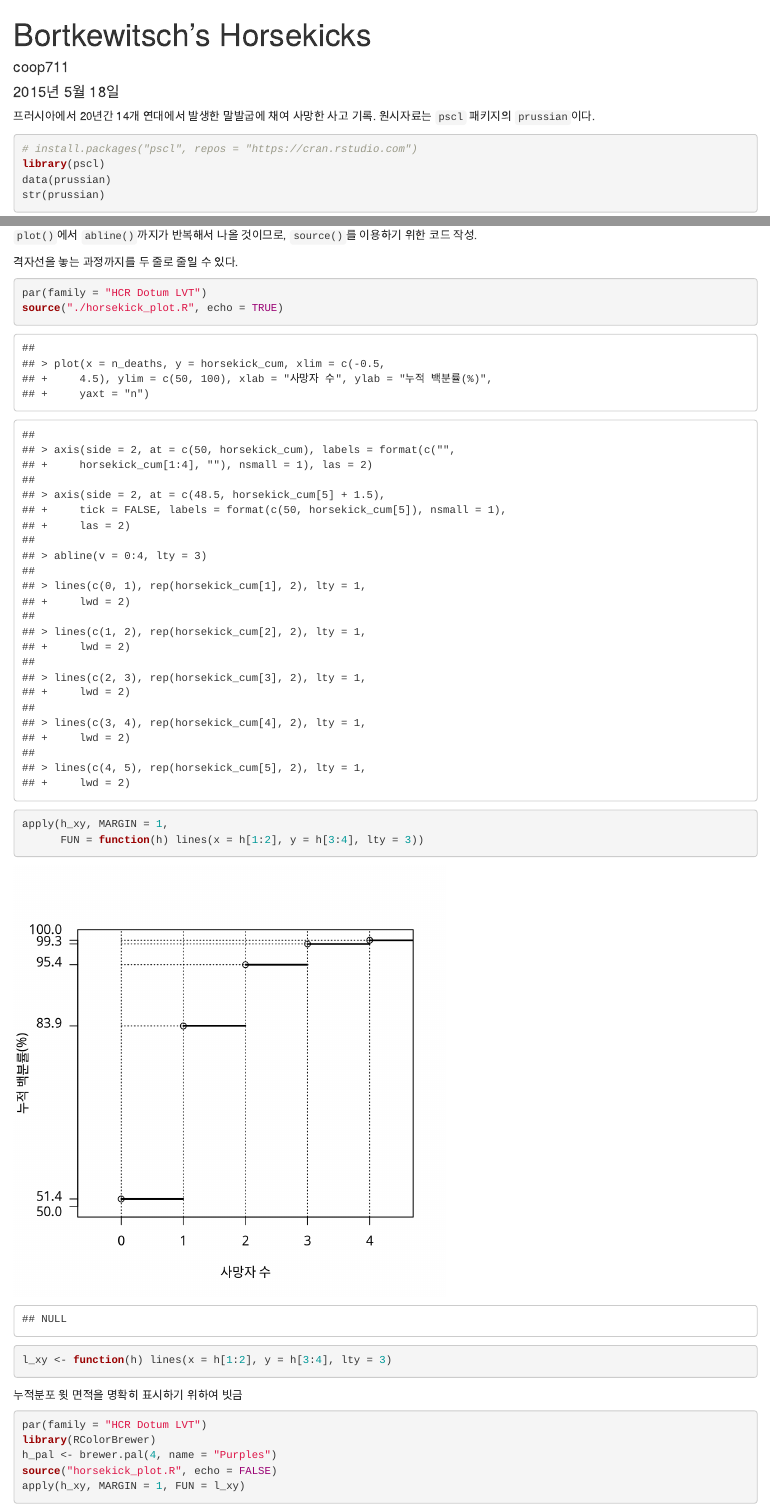
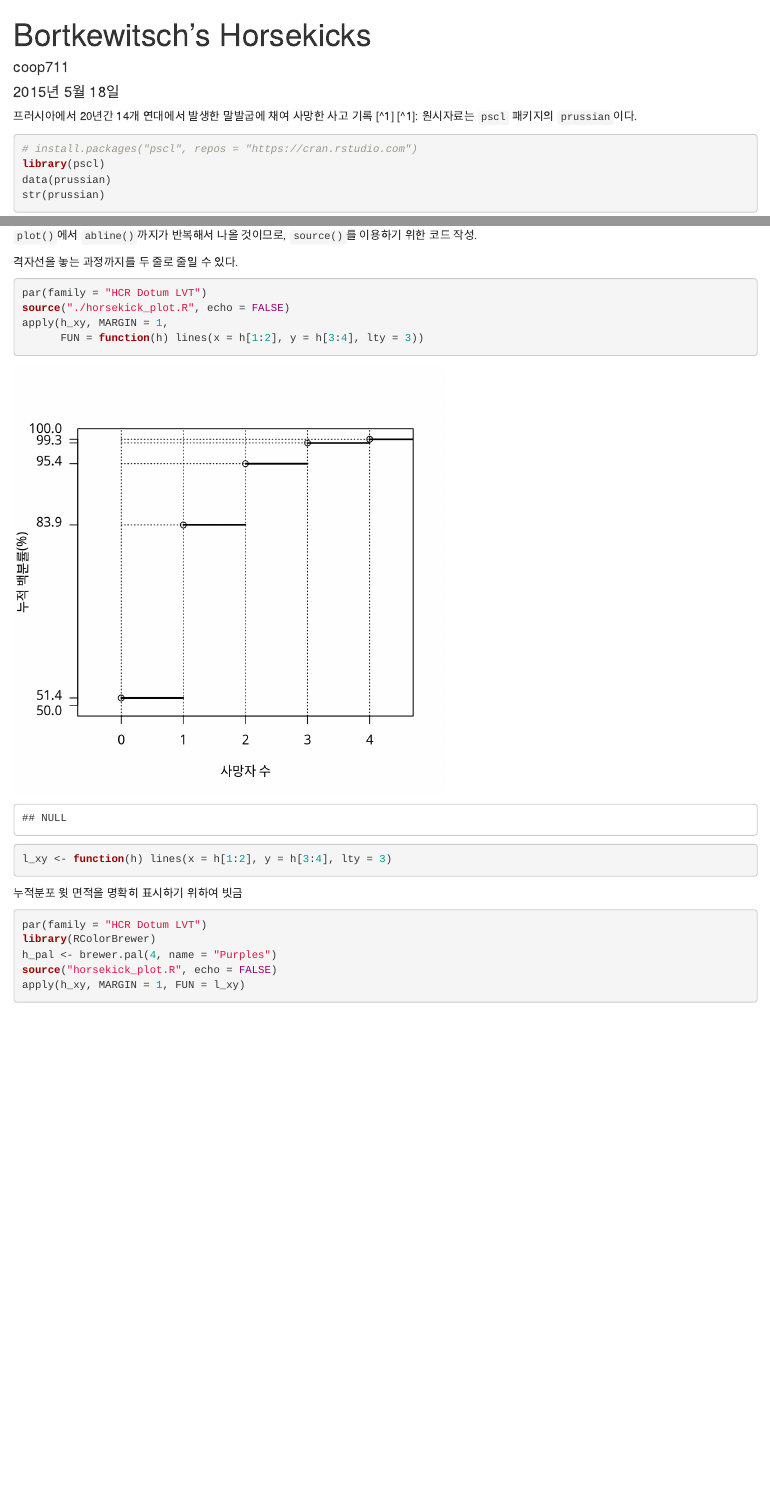
Before and after one commit to kwlee58/Horsekick2018, an R Markdown document (R/horsekick.Rmd): the page in a window 1100 px wide, from its top, and a second part further down, joined at a grey line. Rendered offline with R 4.5, knitr and Pandoc, with nearby package versions.

Commit message:
"horsekick.Rmd modified"

````diff
--- a/R/horsekick.Rmd
+++ b/R/horsekick.Rmd
@@ -5,8 +5,8 @@ date: "2015년 5월 18일"
 output: html_document
 ---
 
-프러시아에서 20년간 14개 연대에서 발생한 말발굽에 채여 사망한 사고 기록.
-원시자료는 `pscl` 패키지의 `prussian`이다.
+프러시아에서 20년간 14개 연대에서 발생한 말발굽에 채여 사망한 사고 기록 [^1]
+[^1]: 원시자료는 `pscl` 패키지의 `prussian`이다.
 
 ```{r, message = FALSE}
 # install.packages("pscl", repos = "https://cran.rstudio.com")
@@ -112,7 +112,7 @@ h_xy
 
 ```{r fig.width = 5.5, fig.height = 5.5}
 par(family = "HCR Dotum LVT")
-source("./horsekick_plot.R", echo = TRUE)
+source("./horsekick_plot.R", echo = FALSE)
 apply(h_xy, MARGIN = 1,
       FUN = function(h) lines(x = h[1:2], y = h[3:4], lty = 3))
 l_xy <- function(h) lines(x = h[1:2], y = h[3:4], lty = 3)
````
Also changed, not shown: R/horsekick.html, R/horsekick.Rmd (2 more changed lines), 1 other file.
